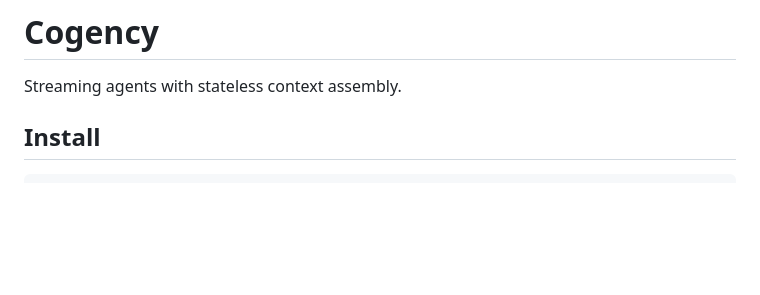
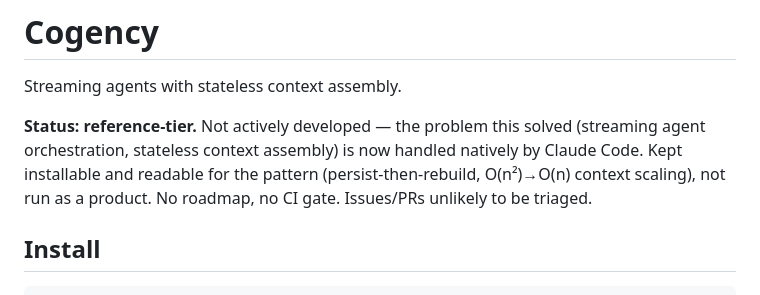
Before and after one commit to iteebz/cogency, a Markdown page: README.md, the part around the change. Drawn GitHub-style; blank space fills up the shorter version.

Commit message:
docs(readme): mark reference-tier status in readme
Co-authored-by: tyson <tyson.chan@proton.me>

```diff
--- a/README.md
+++ b/README.md
@@ -1,6 +1,8 @@
 # Cogency
 
 Streaming agents with stateless context assembly.
+
+**Status: reference-tier.** Not actively developed — the problem this solved (streaming agent orchestration, stateless context assembly) is now handled natively by Claude Code. Kept installable and readable for the pattern (persist-then-rebuild, O(n²)→O(n) context scaling), not run as a product. No roadmap, no CI gate. Issues/PRs unlikely to be triaged.
 
 ## Install
 
```
